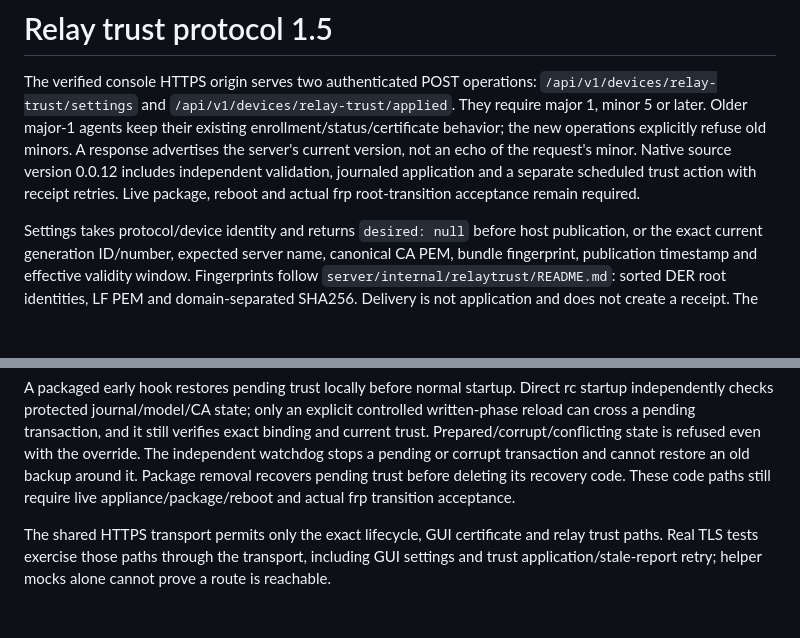
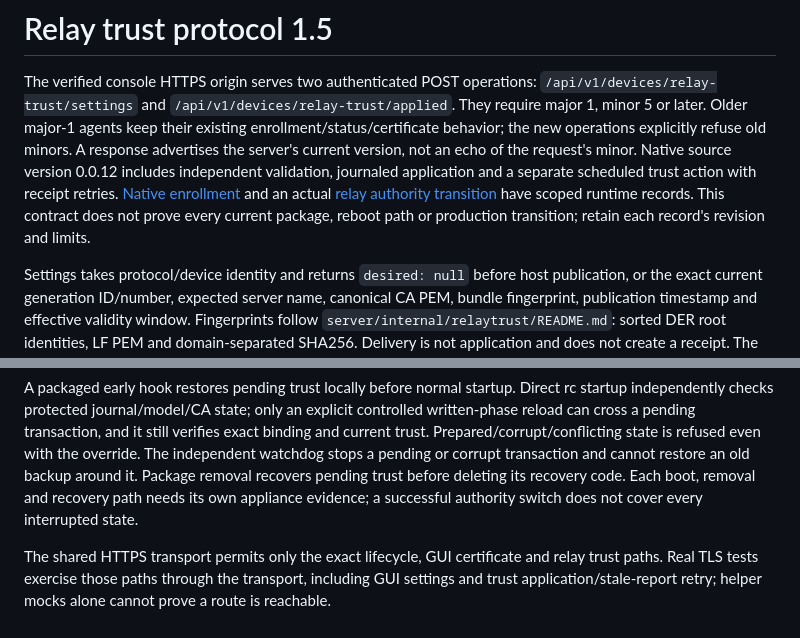
Before and after one commit to KazuhaHub/nethub, a Markdown page: proto/RELAY_TRUST.md, 2 parts joined by grey strips. Rendered like a GitHub page; blank space fills up the shorter version.

Commit message:
docs: link scoped native trust and committed replay evidence
Signed-off-by: Kazuha Mo <kazuhak@uci.edu>

```diff
--- a/proto/RELAY_TRUST.md
+++ b/proto/RELAY_TRUST.md
@@ -7,7 +7,10 @@ enrollment/status/certificate behavior; the new operations explicitly refuse old
 minors. A response advertises the server's current version, not an echo of the
 request's minor. Native source version 0.0.12 includes independent validation,
 journaled application and a separate scheduled trust action with receipt retries.
-Live package, reboot and actual frp root-transition acceptance remain required.
+[Native enrollment](../deploy/validation-relay-trust-native.md) and an actual
+[relay authority transition](../deploy/validation-relay-authority-native.md) have
+scoped runtime records. This contract does not prove every current package,
+reboot path or production transition; retain each record's revision and limits.
 
 Settings takes protocol/device identity and returns `desired: null` before host
 publication, or the exact current generation ID/number, expected server name,
@@ -98,8 +101,9 @@ explicit controlled written-phase reload can cross a pending transaction, and it
 still verifies exact binding and current trust. Prepared/corrupt/conflicting state
 is refused even with the override. The independent watchdog stops a pending or
 corrupt transaction and cannot restore an old backup around it. Package removal
-recovers pending trust before deleting its recovery code. These code paths still
-require live appliance/package/reboot and actual frp transition acceptance.
+recovers pending trust before deleting its recovery code. Each boot, removal and
+recovery path needs its own appliance evidence; a successful authority switch
+does not cover every interrupted state.
 
 The shared HTTPS transport permits only the exact lifecycle, GUI certificate and
 relay trust paths. Real TLS tests exercise those paths through the transport,
```
Also changed, not shown: proto/ROTATION.md (+3 -2 lines).
